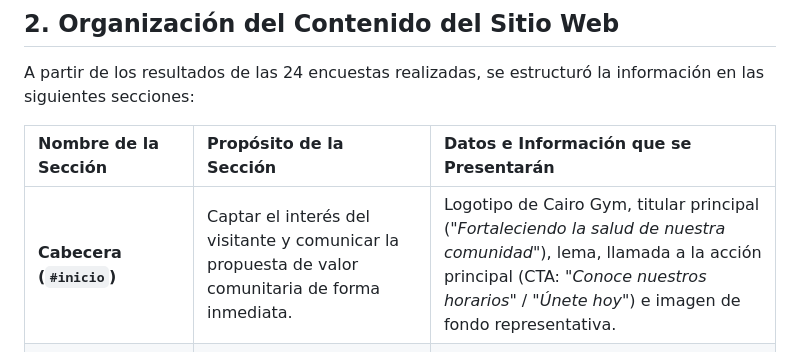
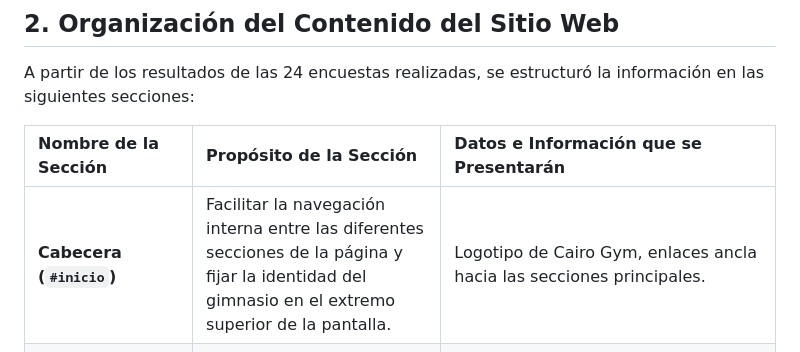
Before and after one commit to Zycro137/Proyecto-2-DAWM, a Markdown page: README.md, the part around the change. GitHub-like rendering.

Commit message:
Update section purpose for header in README.
.

```diff
--- a/README.md
+++ b/README.md
@@ -25,7 +25,7 @@ A partir de los resultados de las 24 encuestas realizadas, se estructuró la inf
 
 | Nombre de la Sección | Propósito de la Sección | Datos e Información que se Presentarán |
 | :--- | :--- | :--- |
-| **Cabecera (`#inicio`)** | Captar el interés del visitante y comunicar la propuesta de valor comunitaria de forma inmediata. | Logotipo de Cairo Gym, titular principal (*"Fortaleciendo la salud de nuestra comunidad"*), lema, llamada a la acción principal (CTA: *"Conoce nuestros horarios"* / *"Únete hoy"*) e imagen de fondo representativa. |
+| **Cabecera (`#inicio`)** | Facilitar la navegación interna entre las diferentes secciones de la página y fijar la identidad del gimnasio en el extremo superior de la pantalla. | Logotipo de Cairo Gym, enlaces ancla hacia las secciones principales. |
 | **Identidad Comunitaria (`#nosotros`)** | Justificar la relevancia del gimnasio como el único espacio deportivo del sector e inclusivo para todas las edades. | Breve reseña del gimnasio en el barrio, declaración de misión comunitaria, enfoque en salud preventiva y rango de usuarios atendidos (jóvenes, adultos y adultos mayores). |
 | **Métricas Clave (`#estadisticas`)** | Respaldar la propuesta con datos reales y transparentes recopilados durante el levantamiento de información. | Contadores y datos cuantitativos de las encuestas: **24 participantes**, distribución de objetivos (**41.7% hipertrofia**, **29.2% salud articular/cardio**, **16.7% pérdida de peso**), frecuencia promedio (**3 a 5 días/semana**) y 100% de percepción de impacto positivo en la comunidad. |
 | **Servicios y Áreas (`#servicios`)** | Detallar las modalidades de entrenamiento disponibles adaptadas a las necesidades expresadas por los usuarios. | Bloques con iconos descriptivos: Zona de Peso Libre y Musculación, Área Cardiovascular, Rutinas de Movilidad/Tercera Edad y Programa de Inducción Guiada para Nuevos Miembros (solución a la timidez/falta de técnica reportada). |
```
